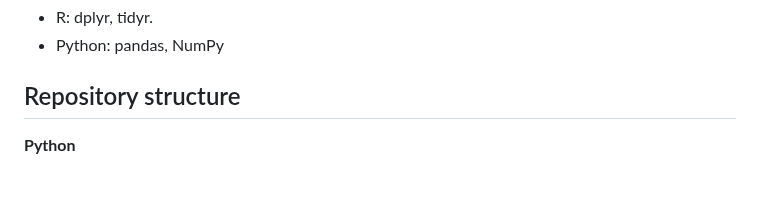
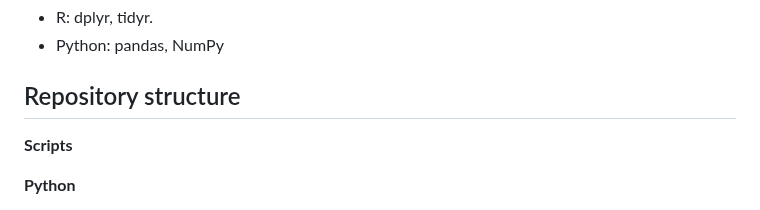
Before and after one commit to Magal88/BINF7700_Capstone_Eisik_Magali, a Markdown page: README.md, the part around the change. Drawn GitHub-style; blank space fills up the shorter version.

Commit message:
Update README to include Scripts section
Added a section for Scripts in the repository structure.

```diff
--- a/README.md
+++ b/README.md
@@ -43,6 +43,9 @@ The DNA methylation data used in this analysis was obtained from the Gene Expres
 
 
 ## Repository structure
+
+**Scripts**
+
 
 **Python**
 
```
